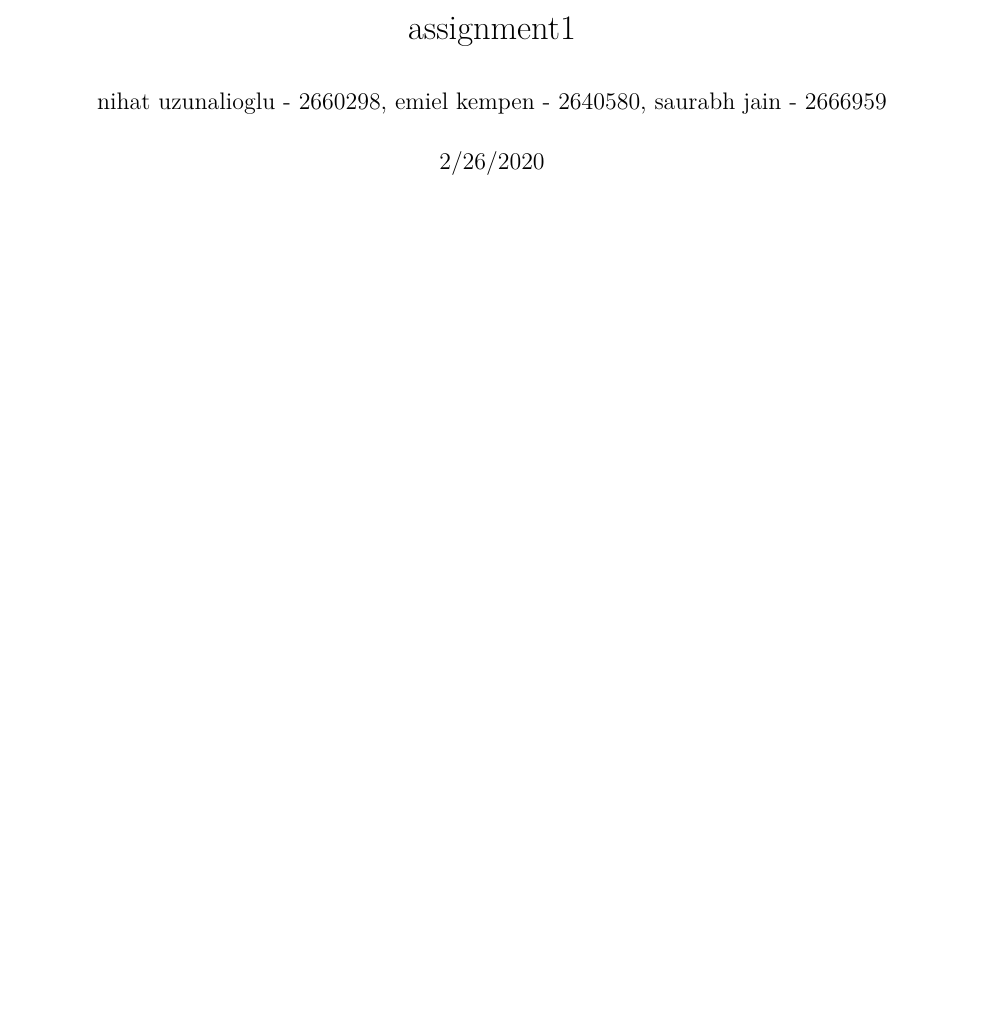
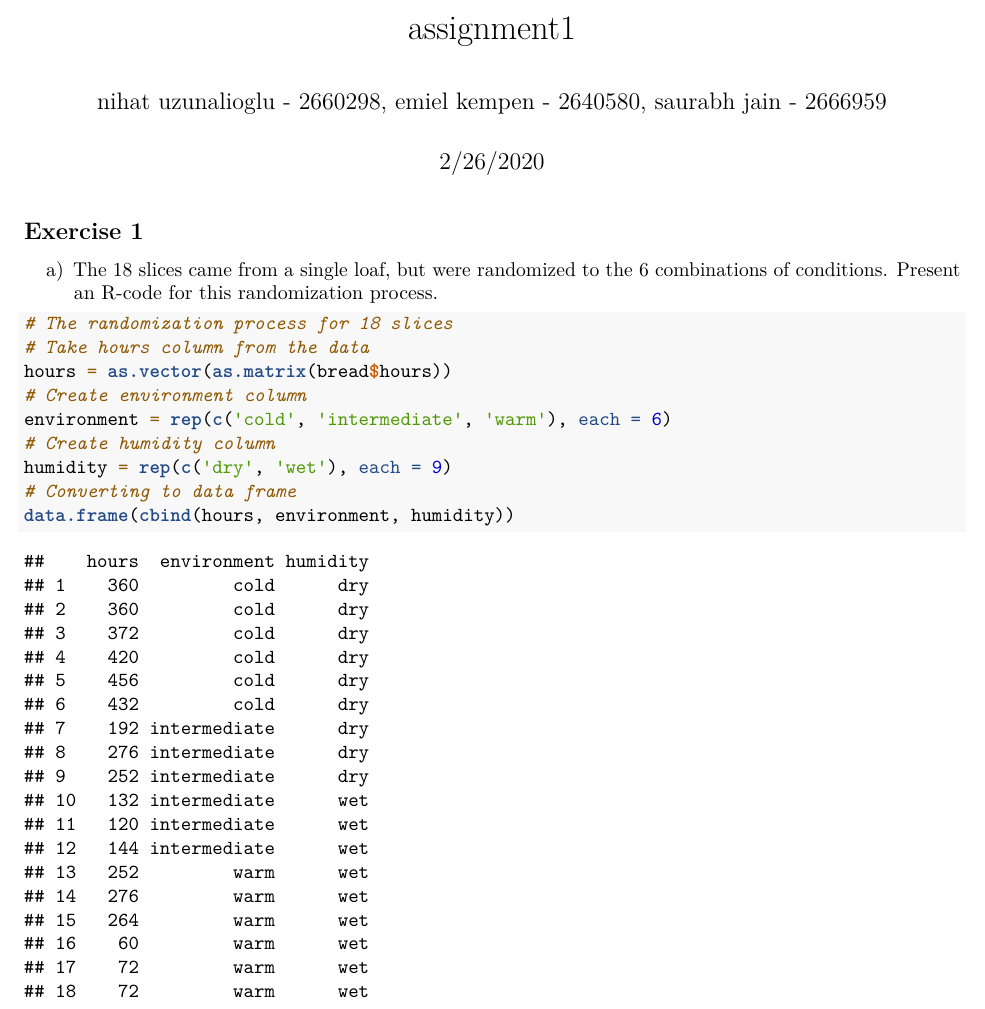
Before and after one commit to anu43/vrije_universiteit, an R Markdown document (edda/assignment2/assignment2.Rmd): part of the page, cut so that both start at the same text, the shorter picture padded with empty space. Rendered offline with R 4.5, knitr and Pandoc, then LaTeX, with nearby package versions.

Commit message:
randomization process in section a

````diff
--- a/edda/assignment2/assignment2.Rmd
+++ b/edda/assignment2/assignment2.Rmd
@@ -8,3 +8,20 @@ output: pdf_document
 ```{r setup, set.seed(43), include=FALSE}
 knitr::opts_chunk$set(fig.height = 2.5)
 ```
+
+## Exercise 1
+```{r, echo=FALSE}
+bread = read.table(file = 'data/bread.txt', header = TRUE)
+```
+a) The 18 slices came from a single loaf, but were randomized to the 6 combinations of conditions. Present an R-code for this randomization process.
+```{r, echo=TRUE}
+# The randomization process for 18 slices
+# Take hours column from the data
+hours = as.vector(as.matrix(bread$hours))
+# Create environment column
+environment = rep(c('cold', 'intermediate', 'warm'), each = 6)
+# Create humidity column
+humidity = rep(c('dry', 'wet'), each = 9)
+# Converting to data frame
+data.frame(cbind(hours, environment, humidity))
+```
````
